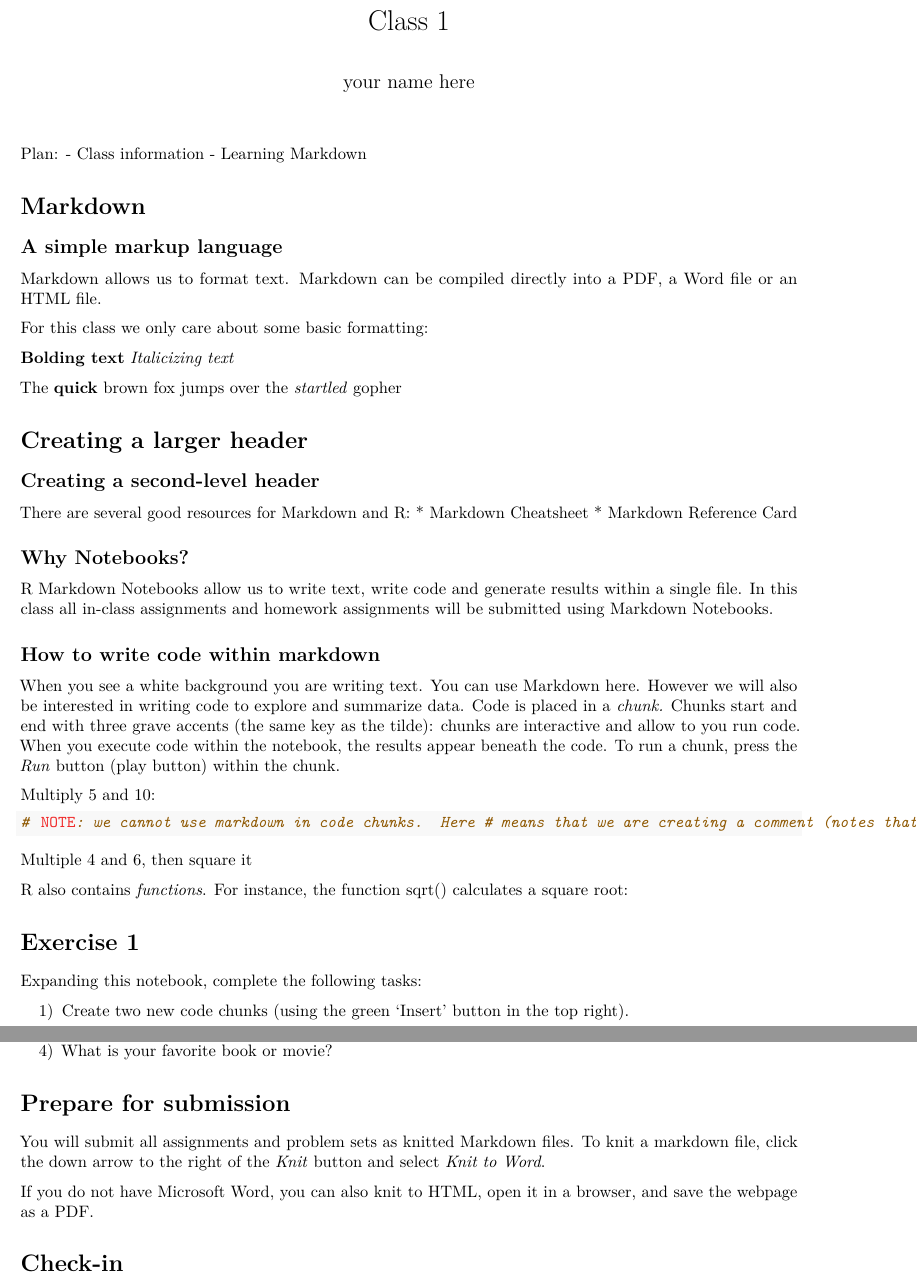
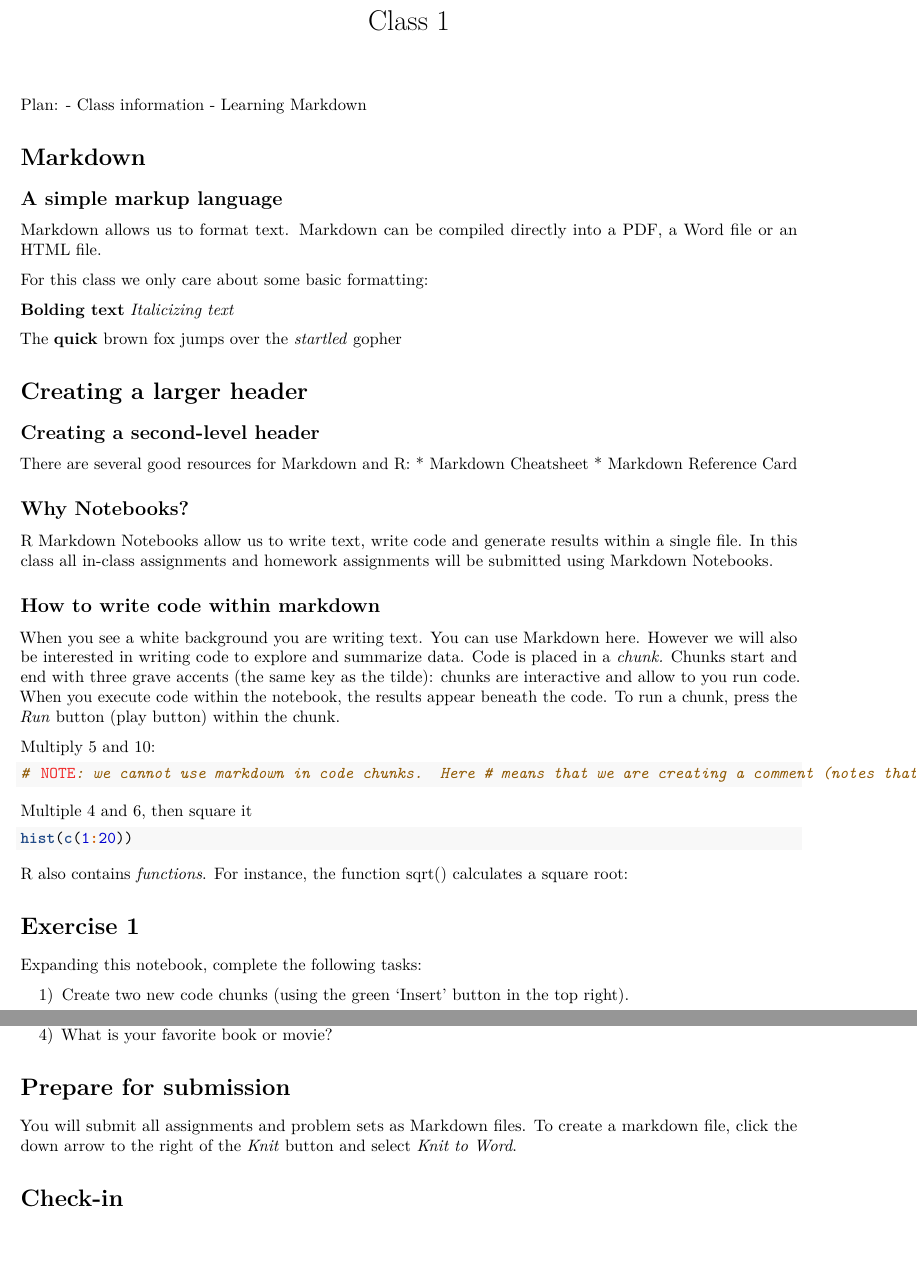
Before and after one commit to resonance1/govt10-w24, an R Markdown document (class1.rmd): two parts of pages 1 and 2 of 2, joined at a grey line, cut so that both start at the same text, the shorter picture padded with empty space. Rendered offline with R 4.5, knitr and Pandoc, then LaTeX, with nearby package versions; the code chunks are not run, so their results and figures are left out.

Commit message:
Add files via upload

````diff
--- a/class1.rmd
+++ b/class1.rmd
@@ -1,6 +1,6 @@
 ---
 title: "Class 1"
-author: 'your name here'
+author: ''
 output:
   word_document: default
   pdf_document: default
@@ -54,7 +54,7 @@ Multiply 5 and 10:
 Multiple 4 and 6, then square it
 
 ```{r}
-
+hist(c(1:20))
 ```
 
 R also contains *functions*. For instance, the function sqrt() calculates a square root:
@@ -85,9 +85,7 @@ Using markdown, answer the following questions:
 
 # Prepare for submission
 
-You will submit all assignments and problem sets as knitted Markdown files. To knit a markdown file, click the down arrow to the right of the *Knit* button and select *Knit to Word*.
-
-If you do not have Microsoft Word, you can also knit to HTML, open it in a browser, and save the webpage as a PDF.
+You will submit all assignments and problem sets as Markdown files. To create a markdown file, click the down arrow to the right of the *Knit* button and select *Knit to Word*.
 
 # Check-in
 
````
